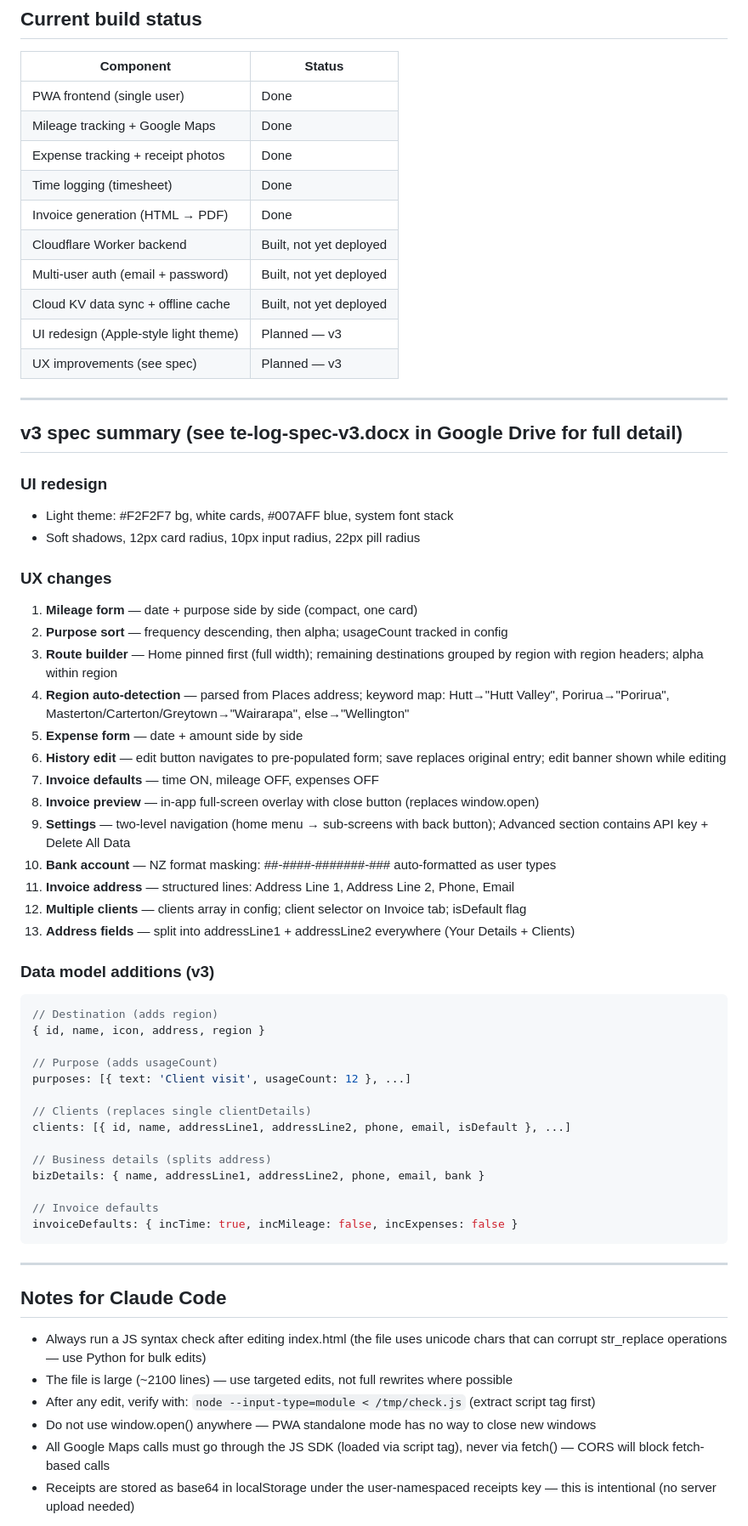
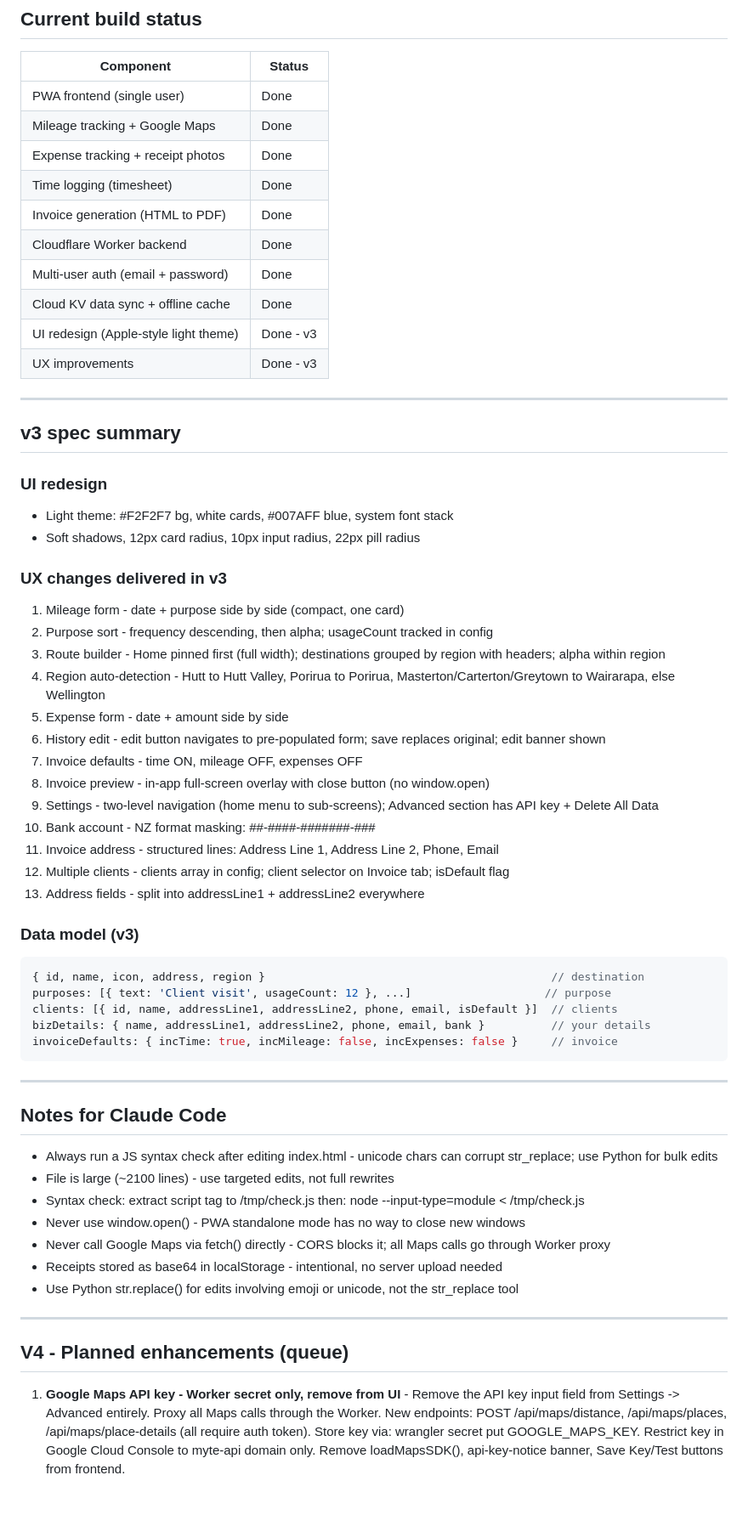
Before and after one commit to tlccnz/scms-expense-tracker-app, a Markdown page: CLAUDE.md, the part around one of its changes. Shown at 85% size. Rendered like a GitHub page; blank space fills up the shorter version.

````diff
--- a/CLAUDE.md
+++ b/CLAUDE.md
@@ -99,60 +93,59 @@ curl -X POST https://te-log-api.mason-kevinc.workers.dev/api/admin/create-user \
 | Mileage tracking + Google Maps | Done |
 | Expense tracking + receipt photos | Done |
 | Time logging (timesheet) | Done |
-| Invoice generation (HTML → PDF) | Done |
-| Cloudflare Worker backend | Built, not yet deployed |
-| Multi-user auth (email + password) | Built, not yet deployed |
-| Cloud KV data sync + offline cache | Built, not yet deployed |
-| UI redesign (Apple-style light theme) | Planned — v3 |
-| UX improvements (see spec) | Planned — v3 |
+| Invoice generation (HTML to PDF) | Done |
+| Cloudflare Worker backend | Done |
+| Multi-user auth (email + password) | Done |
+| Cloud KV data sync + offline cache | Done |
+| UI redesign (Apple-style light theme) | Done - v3 |
+| UX improvements | Done - v3 |
 
 ---
 
-## v3 spec summary (see te-log-spec-v3.docx in Google Drive for full detail)
+## v3 spec summary
 
 ### UI redesign
 - Light theme: #F2F2F7 bg, white cards, #007AFF blue, system font stack
 - Soft shadows, 12px card radius, 10px input radius, 22px pill radius
 
-### UX changes
-1. **Mileage form** — date + purpose side by side (compact, one card)
-2. **Purpose sort** — frequency descending, then alpha; usageCount tracked in config
-3. **Route builder** — Home pinned first (full width); remaining destinations grouped by region with region headers; alpha within region
-4. **Region auto-detection** — parsed from Places address; keyword map: Hutt→"Hutt Valley", Porirua→"Porirua", Masterton/Carterton/Greytown→"Wairarapa", else→"Wellington"
-5. **Expense form** — date + amount side by side
-6. **History edit** — edit button navigates to pre-populated form; save replaces original entry; edit banner shown while editing
-7. **Invoice defaults** — time ON, mileage OFF, expenses OFF
-8. **Invoice preview** — in-app full-screen overlay with close button (replaces window.open)
-9. **Settings** — two-level navigation (home menu → sub-screens with back button); Advanced section contains API key + Delete All Data
-10. **Bank account** — NZ format masking: ##-####-#######-### auto-formatted as user types
-11. **Invoice address** — structured lines: Address Line 1, Address Line 2, Phone, Email
-12. **Multiple clients** — clients array in config; client selector on Invoice tab; isDefault flag
-13. **Address fields** — split into addressLine1 + addressLine2 everywhere (Your Details + Clients)
+### UX changes delivered in v3
+1. Mileage form - date + purpose side by side (compact, one card)
+2. Purpose sort - frequency descending, then alpha; usageCount tracked in config
+3. Route builder - Home pinned first (full width); destinations grouped by region with headers; alpha within region
+4. Region auto-detection - Hutt to Hutt Valley, Porirua to Porirua, Masterton/Carterton/Greytown to Wairarapa, else Wellington
+5. Expense form - date + amount side by side
+6. History edit - edit button navigates to pre-populated form; save replaces original; edit banner shown
+7. Invoice defaults - time ON, mileage OFF, expenses OFF
+8. Invoice preview - in-app full-screen overlay with close button (no window.open)
+9. Settings - two-level navigation (home menu to sub-screens); Advanced section has API key + Delete All Data
+10. Bank account - NZ format masking: ##-####-#######-###
+11. Invoice address - structured lines: Address Line 1, Address Line 2, Phone, Email
+12. Multiple clients - clients array in config; client selector on Invoice tab; isDefault flag
+13. Address fields - split into addressLine1 + addressLine2 everywhere
 
-### Data model additions (v3)
+### Data model (v3)
 ```js
-// Destination (adds region)
-{ id, name, icon, address, region }
-
-// Purpose (adds usageCount)
-purposes: [{ text: 'Client visit', usageCount: 12 }, ...]
-
-// Clients (replaces single clientDetails)
-clients: [{ id, name, addressLine1, addressLine2, phone, email, isDefault }, ...]
-
-// Business details (splits address)
-bizDetails: { name, addressLine1, addressLine2, phone, email, bank }
-
-// Invoice defaults
-invoiceDefaults: { incTime: true, incMileage: false, incExpenses: false }
+{ id, name, icon, address, region }                                           // destination
+purposes: [{ text: 'Client visit', usageCount: 12 }, ...]                    // purpose
+clients: [{ id, name, addressLine1, addressLine2, phone, email, isDefault }]  // clients
+bizDetails: { name, addressLine1, addressLine2, phone, email, bank }          // your details
+invoiceDefaults: { incTime: true, incMileage: false, incExpenses: false }     // invoice
 ```
 
 ---
 
 ## Notes for Claude Code
-- Always run a JS syntax check after editing index.html (the file uses unicode chars that can corrupt str_replace operations — use Python for bulk edits)
-- The file is large (~2100 lines) — use targeted edits, not full rewrites where possible
-- After any edit, verify with: `node --input-type=module < /tmp/check.js` (extract script tag first)
-- Do not use window.open() anywhere — PWA standalone mode has no way to close new windows
-- All Google Maps calls must go through the JS SDK (loaded via script tag), never via fetch() — CORS will block fetch-based calls
-- Receipts are stored as base64 in localStorage under the user-namespaced receipts key — this is intentional (no server upload needed)
+- Always run a JS syntax check after editing index.html - unicode chars can corrupt str_replace; use Python for bulk edits
+- File is large (~2100 lines) - use targeted edits, not full rewrites
+- Syntax check: extract script tag to /tmp/check.js then: node --input-type=module < /tmp/check.js
+- Never use window.open() - PWA standalone mode has no way to close new windows
+- Never call Google Maps via fetch() directly - CORS blocks it; all Maps calls go through Worker proxy
+- Receipts stored as base64 in localStorage - intentional, no server upload needed
+- Use Python str.replace() for edits involving emoji or unicode, not the str_replace tool
+
+---
+
+## V4 - Planned enhancements (queue)
+
+1. **Google Maps API key - Worker secret only, remove from UI** - Remove the API key input field from Settings -> Advanced entirely. Proxy all Maps calls through the Worker. New endpoints: POST /api/maps/distance, /api/maps/places, /api/maps/place-details (all require auth token). Store key via: wrangler secret put GOOGLE_MAPS_KEY. Restrict key in Google Cloud Console to myte-api domain only. Remove loadMapsSDK(), api-key-notice banner, Save Key/Test buttons from frontend.
+
````
Also changed, not shown: other parts of CLAUDE.md (+27 -24 lines).
